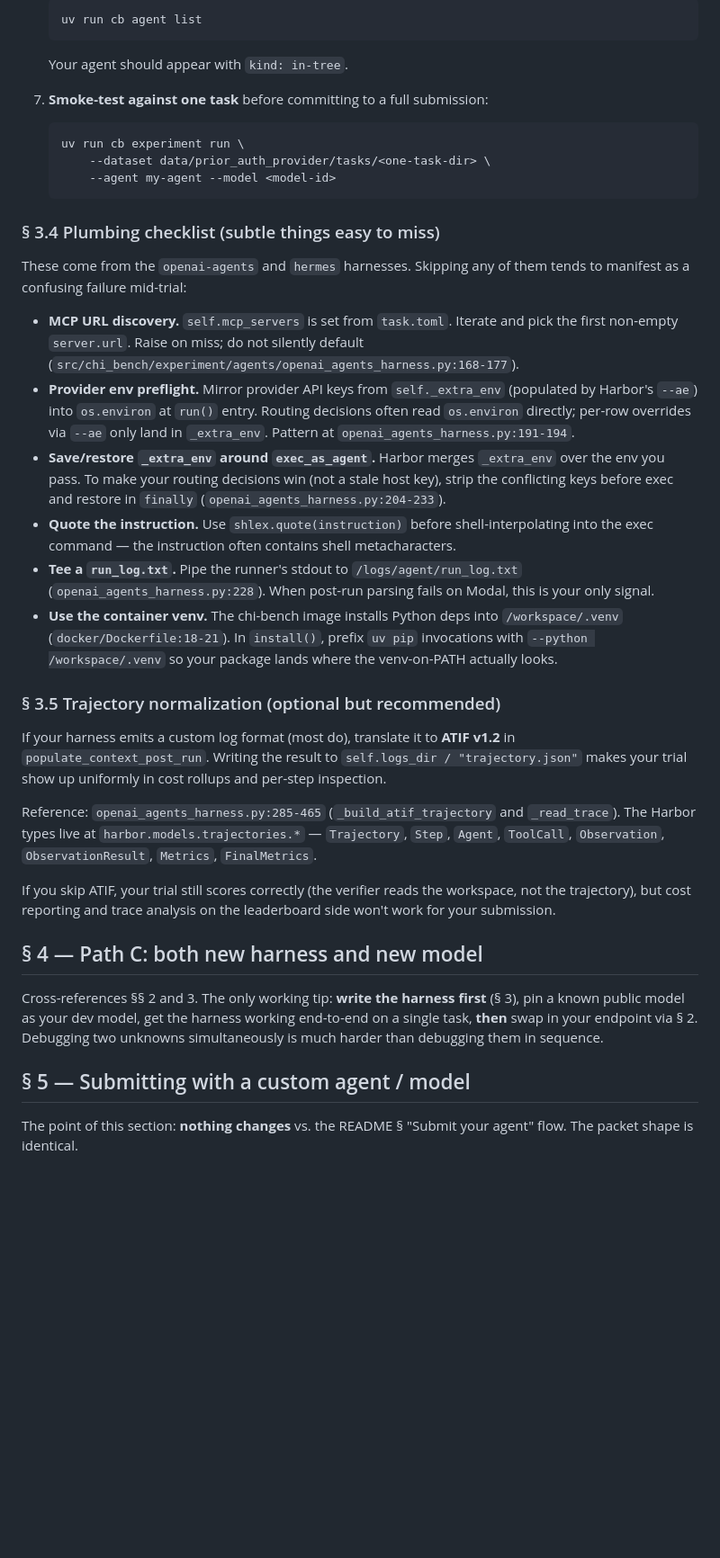
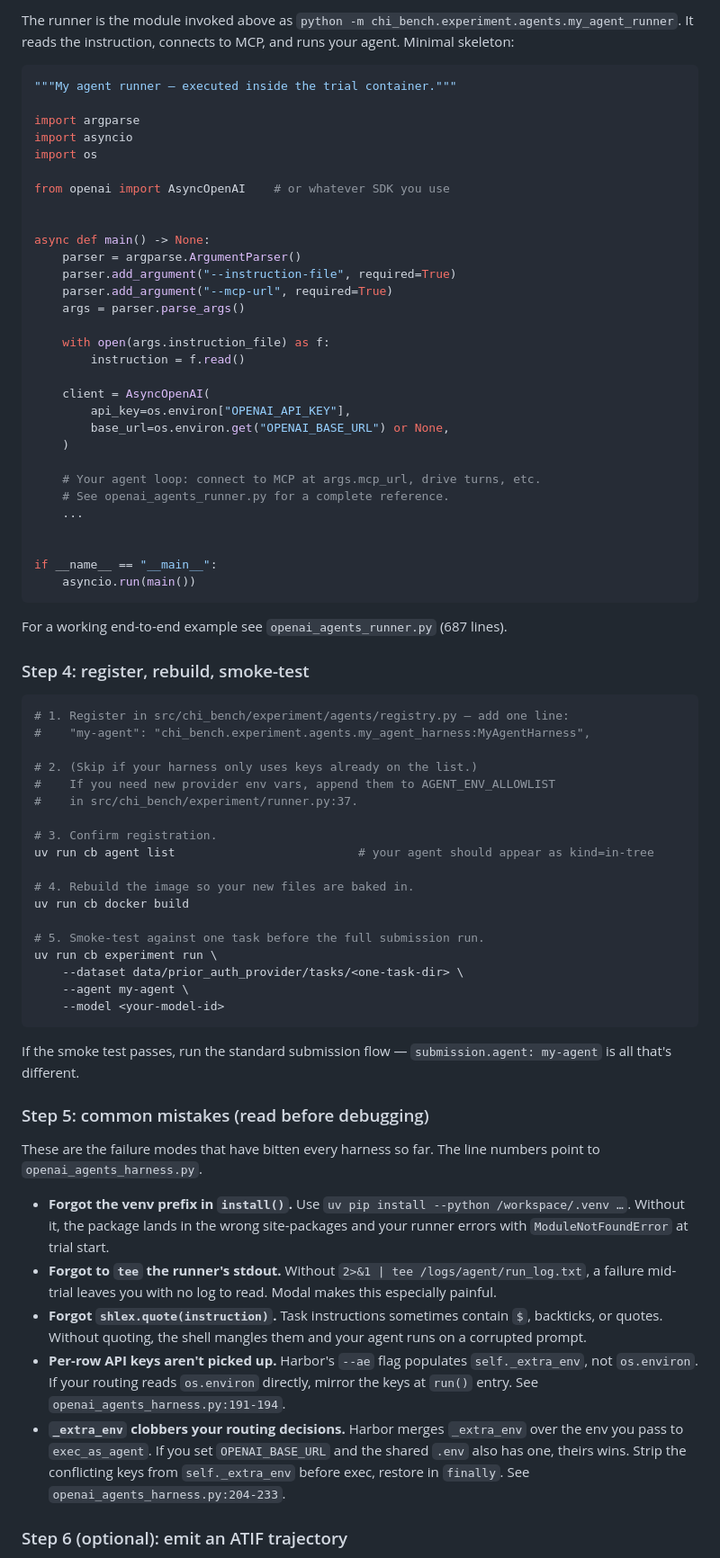
Before and after one commit to actava-ai/chi-bench, a Markdown page: docs/extending.md, the part around one of its changes. Shown at 90% size. Drawn GitHub-style; blank space fills up the shorter version.

````diff
--- a/docs/extending.md
+++ b/docs/extending.md
@@ -149,41 +178,75 @@ Recommended layout for any non-trivial harness:
 
-   ```
-   uv run cb agent list
-   ```
+The runner is the module invoked above as `python -m chi_bench.experiment.agents.my_agent_runner`. It reads the instruction, connects to MCP, and runs your agent. Minimal skeleton:
 
-   Your agent should appear with `kind: in-tree`.
+```python
+"""My agent runner — executed inside the trial container."""
 
-7. **Smoke-test against one task** before committing to a full submission:
+import argparse
+import asyncio
+import os
 
-   ```
-   uv run cb experiment run \
-       --dataset data/prior_auth_provider/tasks/<one-task-dir> \
-       --agent my-agent --model <model-id>
-   ```
+from openai import AsyncOpenAI    # or whatever SDK you use
 
-### § 3.4 Plumbing checklist (subtle things easy to miss)
 
-These come from the `openai-agents` and `hermes` harnesses. Skipping any of them tends to manifest as a confusing failure mid-trial:
+async def main() -> None:
+    parser = argparse.ArgumentParser()
+    parser.add_argument("--instruction-file", required=True)
+    parser.add_argument("--mcp-url", required=True)
+    args = parser.parse_args()
 
-- **MCP URL discovery.** `self.mcp_servers` is set from `task.toml`. Iterate and pick the first non-empty `server.url`. Raise on miss; do not silently default (`src/chi_bench/experiment/agents/openai_agents_harness.py:168-177`).
-- **Provider env preflight.** Mirror provider API keys from `self._extra_env` (populated by Harbor's `--ae`) into `os.environ` at `run()` entry. Routing decisions often read `os.environ` directly; per-row overrides via `--ae` only land in `_extra_env`. Pattern at `openai_agents_harness.py:191-194`.
-- **Save/restore `_extra_env` around `exec_as_agent`.** Harbor merges `_extra_env` over the env you pass. To make your routing decisions win (not a stale host key), strip the conflicting keys before exec and restore in `finally` (`openai_agents_harness.py:204-233`).
-- **Quote the instruction.** Use `shlex.quote(instruction)` before shell-interpolating into the exec command — the instruction often contains shell metacharacters.
-- **Tee a `run_log.txt`.** Pipe the runner's stdout to `/logs/agent/run_log.txt` (`openai_agents_harness.py:228`). When post-run parsing fails on Modal, this is your only signal.
-- **Use the container venv.** The chi-bench image installs Python deps into `/workspace/.venv` (`docker/Dockerfile:18-21`). In `install()`, prefix `uv pip` invocations with `--python /workspace/.venv` so your package lands where the venv-on-PATH actually looks.
+    with open(args.instruction_file) as f:
+        instruction = f.read()
 
-### § 3.5 Trajectory normalization (optional but recommended)
+    client = AsyncOpenAI(
+        api_key=os.environ["OPENAI_API_KEY"],
+        base_url=os.environ.get("OPENAI_BASE_URL") or None,
+    )
 
-If your harness emits a custom log format (most do), translate it to **ATIF v1.2** in `populate_context_post_run`. Writing the result to `self.logs_dir / "trajectory.json"` makes your trial show up uniformly in cost rollups and per-step inspection.
+    # Your agent loop: connect to MCP at args.mcp_url, drive turns, etc.
+    # See openai_agents_runner.py for a complete reference.
+    ...
 
-Reference: `openai_agents_harness.py:285-465` (`_build_atif_trajectory` and `_read_trace`). The Harbor types live at `harbor.models.trajectories.*` — `Trajectory`, `Step`, `Agent`, `ToolCall`, `Observation`, `ObservationResult`, `Metrics`, `FinalMetrics`.
 
-If you skip ATIF, your trial still scores correctly (the verifier reads the workspace, not the trajectory), but cost reporting and trace analysis on the leaderboard side won't work for your submission.
+if __name__ == "__main__":
+    asyncio.run(main())
+```
 
-## § 4 — Path C: both new harness and new model
+For a working end-to-end example see `openai_agents_runner.py` (687 lines).
 
-Cross-references §§ 2 and 3. The only working tip: **write the harness first** (§ 3), pin a known public model as your dev model, get the harness working end-to-end on a single task, **then** swap in your endpoint via § 2. Debugging two unknowns simultaneously is much harder than debugging them in sequence.
+### Step 4: register, rebuild, smoke-test
 
-## § 5 — Submitting with a custom agent / model
+```bash
+# 1. Register in src/chi_bench/experiment/agents/registry.py — add one line:
+#    "my-agent": "chi_bench.experiment.agents.my_agent_harness:MyAgentHarness",
 
-The point of this section: **nothing changes** vs. the README § "Submit your agent" flow. The packet shape is identical.
+# 2. (Skip if your harness only uses keys already on the list.)
+#    If you need new provider env vars, append them to AGENT_ENV_ALLOWLIST
+#    in src/chi_bench/experiment/runner.py:37.
+
+# 3. Confirm registration.
+uv run cb agent list                          # your agent should appear as kind=in-tree
+
+# 4. Rebuild the image so your new files are baked in.
+uv run cb docker build
+
+# 5. Smoke-test against one task before the full submission run.
+uv run cb experiment run \
+    --dataset data/prior_auth_provider/tasks/<one-task-dir> \
+    --agent my-agent \
+    --model <your-model-id>
+```
+
+If the smoke test passes, run the standard submission flow — `submission.agent: my-agent` is all that's different.
+
+### Step 5: common mistakes (read before debugging)
+
+These are the failure modes that have bitten every harness so far. The line numbers point to `openai_agents_harness.py`.
+
+- **Forgot the venv prefix in `install()`.** Use `uv pip install --python /workspace/.venv …`. Without it, the package lands in the wrong site-packages and your runner errors with `ModuleNotFoundError` at trial start.
+- **Forgot to `tee` the runner's stdout.** Without `2>&1 | tee /logs/agent/run_log.txt`, a failure mid-trial leaves you with no log to read. Modal makes this especially painful.
+- **Forgot `shlex.quote(instruction)`.** Task instructions sometimes contain `$`, backticks, or quotes. Without quoting, the shell mangles them and your agent runs on a corrupted prompt.
+- **Per-row API keys aren't picked up.** Harbor's `--ae` flag populates `self._extra_env`, not `os.environ`. If your routing reads `os.environ` directly, mirror the keys at `run()` entry. See `openai_agents_harness.py:191-194`.
+- **`_extra_env` clobbers your routing decisions.** Harbor merges `_extra_env` over the env you pass to `exec_as_agent`. If you set `OPENAI_BASE_URL` and the shared `.env` also has one, theirs wins. Strip the conflicting keys from `self._extra_env` before exec, restore in `finally`. See `openai_agents_harness.py:204-233`.
+
+### Step 6 (optional): emit an ATIF trajectory
+
````
Also changed, not shown: other parts of docs/extending.md (+157 -100 lines).
